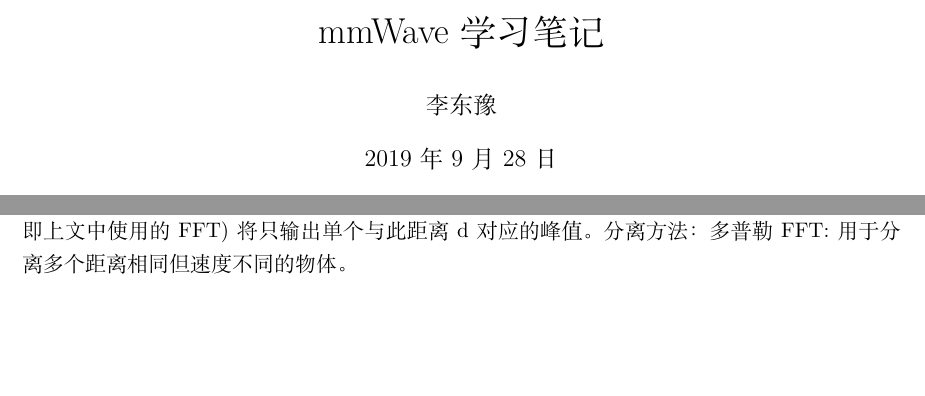
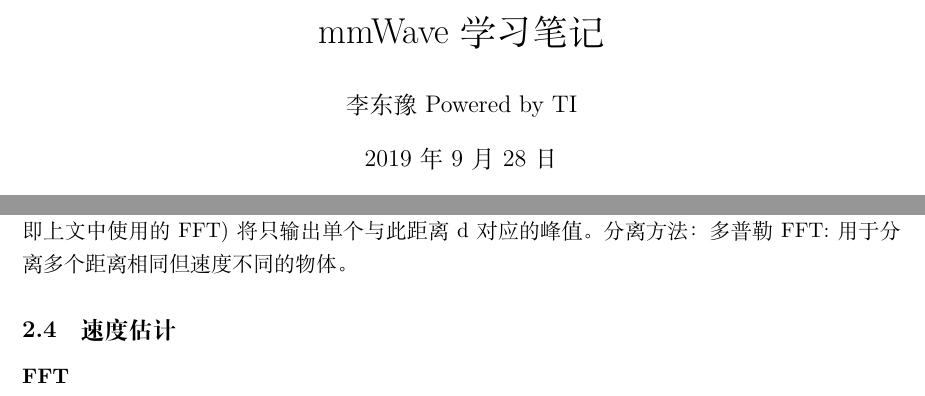
Before and after one commit to matreshka15/mmwave_radar_learning_notebook, a LaTeX document (mmWaveNotes.tex): two parts of pages 1 and 6 of 6, joined at a grey line, cut so that both start at the same text, the shorter picture padded with empty space. Compiled offline with XeLaTeX.

Commit message:
Renamed files

```diff
--- a/mmWave.tex
+++ b/mmWaveNotes.tex
@@ -1,7 +1,7 @@
 \documentclass[UTF8]{ctexart}
 %笔者信息
 \title{mmWave学习笔记}
-\author{李东豫}
+\author{李东豫  Powered by TI}
 \date{\today}
 %包引用
 \usepackage{amsmath}
@@ -120,6 +120,7 @@ IF信号的频率变化$\Delta f=\frac{S2\Delta d}{c}=333Hz$\\
 \subparagraph{补充}:\\
 (1) 由于mmWave雷达对于微小振动敏感，因此也常用来作为电机振动监测、心跳检测等应用的核心部件。\\
 (2) 当有多个物体恰好与雷达的距离相同，但拥有不同的移动速度。那么距离FFT(Range FFT,即上文中使用的FFT)将只输出单个与此距离d对应的峰值。分离方法：多普勒FFT:用于分离多个距离相同但速度不同的物体。
-
-
+%Module 3
+\subsection{速度估计}
+\paragraph{FFT}
 \end{document}
```
Also changed, not shown: mmWave.pdf (deleted), mmWaveNotes.pdf (added), 8 other files.
